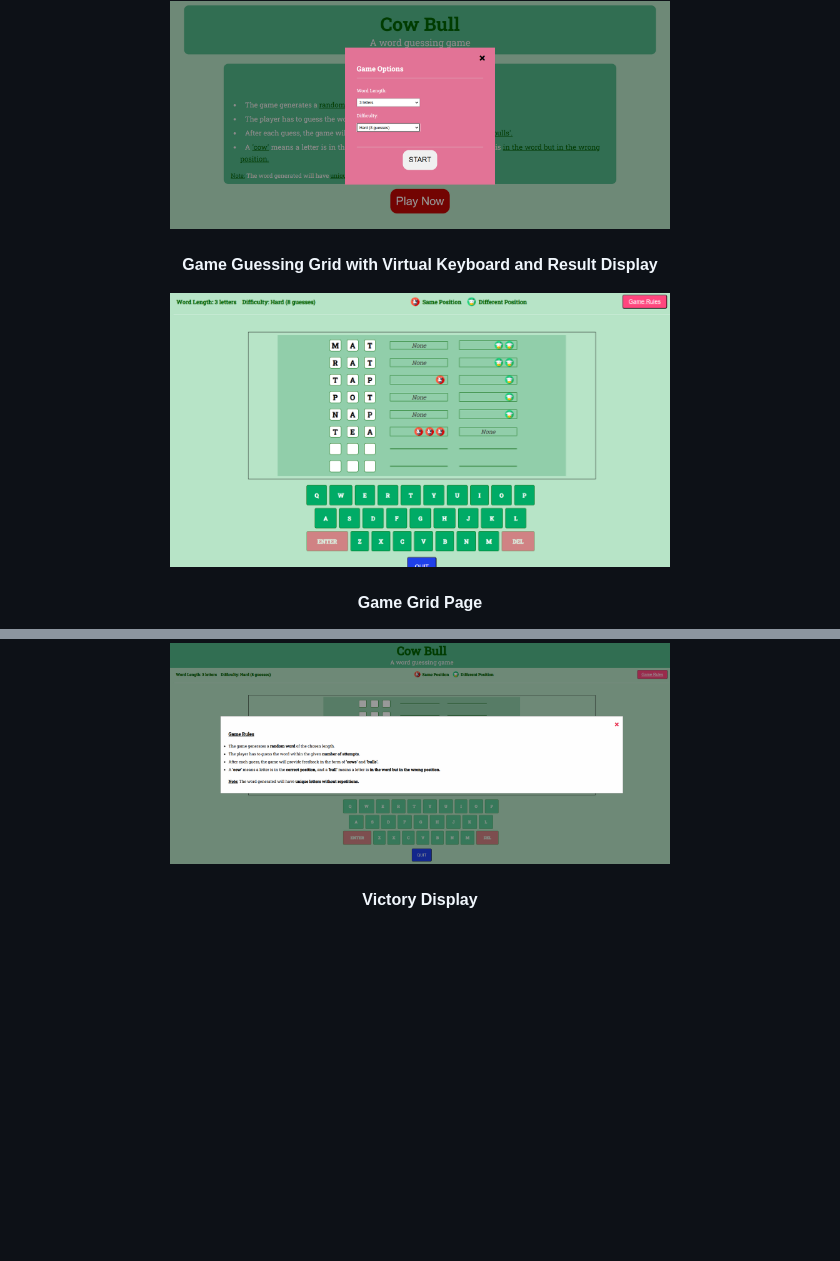
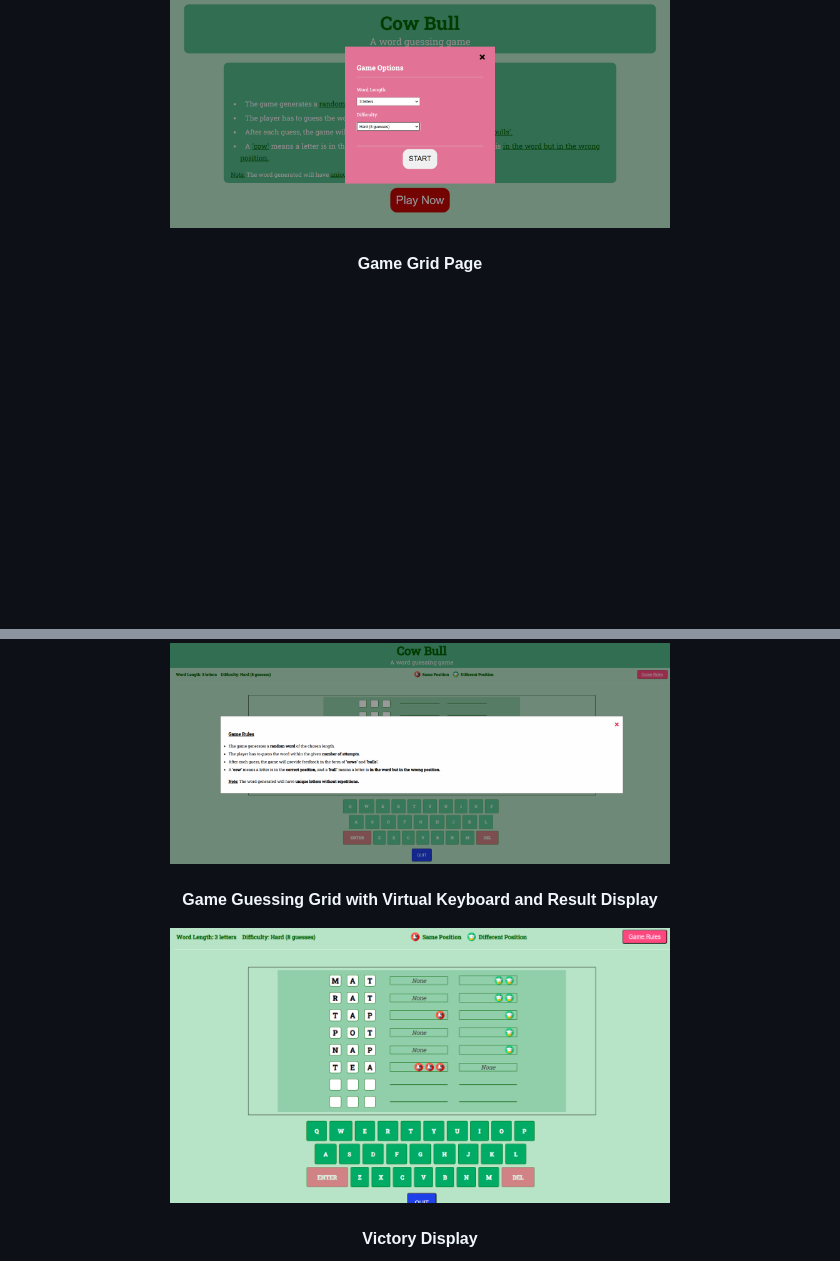
Before and after one commit to Aish-p/CowBull-Word-Guessing-Game, a Markdown page: README.md, 2 parts joined by grey strips. Rendered like a GitHub page; blank space fills up the shorter version.

```diff
--- a/README.md
+++ b/README.md
@@ -35,13 +35,6 @@ Here are screenshots from the CowBull game page:
 
 
 <div align="center">
-  <p><strong>Game Guessing Grid with Virtual Keyboard and Result Display</strong></p>
-  <img src="/screenshots/guessing-grid.PNG" alt="Game Guessing Grid with virtual keyboard and result display" width="500">
-</div>
-<br>
-
-
-<div align="center">
   <p><strong>Game Grid Page</strong></p>
   <img src="/screenshots/game-grid.PNG" alt="Game Grid Page" width="500">
 </div>
@@ -51,6 +44,13 @@ Here are screenshots from the CowBull game page:
 <div align="center">
   <p><strong>Game Rules Reference Display</strong></p>
   <img src="/screenshots/game-rules-display.PNG" alt="Game Rules Reference Display" width="500">
+</div>
+<br>
+
+
+<div align="center">
+  <p><strong>Game Guessing Grid with Virtual Keyboard and Result Display</strong></p>
+  <img src="/screenshots/guessing-grid.PNG" alt="Game Guessing Grid with virtual keyboard and result display" width="500">
 </div>
 <br>
 
```
Also changed, not shown: other parts of README.md (+9 -9 lines).
